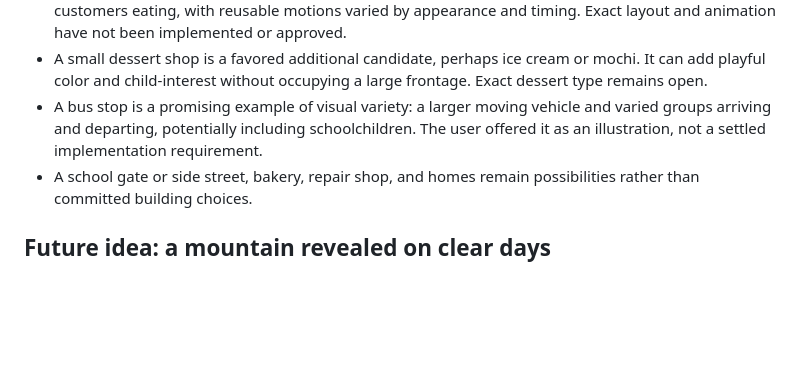
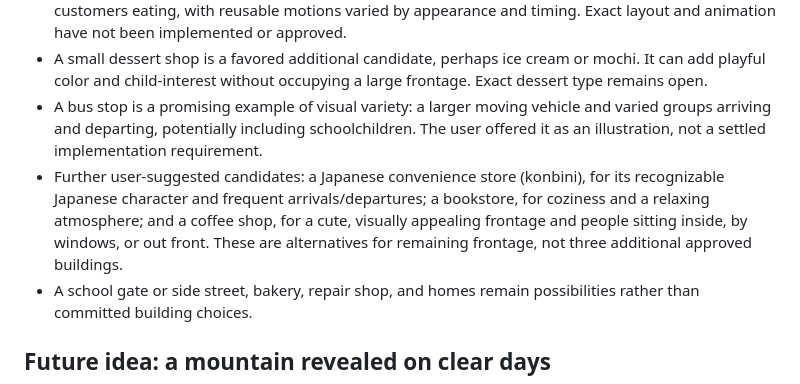
Before and after one commit to aokusavash/magicwindow, a Markdown page: ROADMAP.md, the part around the change. Rendered like a GitHub page; blank space fills up the shorter version.

```diff
--- a/ROADMAP.md
+++ b/ROADMAP.md
@@ -31,6 +31,7 @@ Further October 19 discussion: optimize the limited street frontage for **visual
 - Include a restaurant, with a ramen shop as the leading idea. A visible counter could show seated customers eating, with reusable motions varied by appearance and timing. Exact layout and animation have not been implemented or approved.
 - A small dessert shop is a favored additional candidate, perhaps ice cream or mochi. It can add playful color and child-interest without occupying a large frontage. Exact dessert type remains open.
 - A bus stop is a promising example of visual variety: a larger moving vehicle and varied groups arriving and departing, potentially including schoolchildren. The user offered it as an illustration, not a settled implementation requirement.
+- Further user-suggested candidates: a Japanese convenience store (konbini), for its recognizable Japanese character and frequent arrivals/departures; a bookstore, for coziness and a relaxing atmosphere; and a coffee shop, for a cute, visually appealing frontage and people sitting inside, by windows, or out front. These are alternatives for remaining frontage, not three additional approved buildings.
 - A school gate or side street, bakery, repair shop, and homes remain possibilities rather than committed building choices.
 
 ## Future idea: a mountain revealed on clear days
```
Also changed, not shown: BACKLOG.md (+1 -0 lines).
